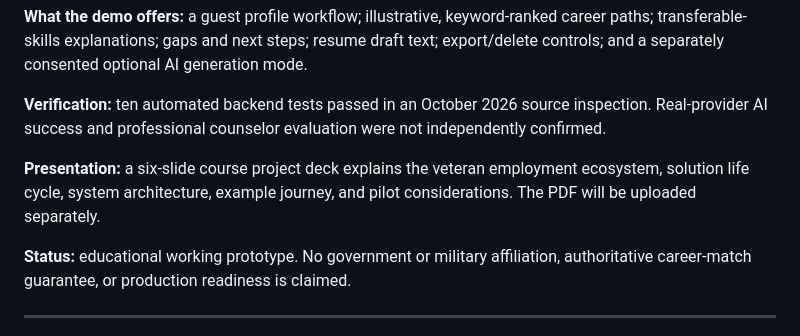
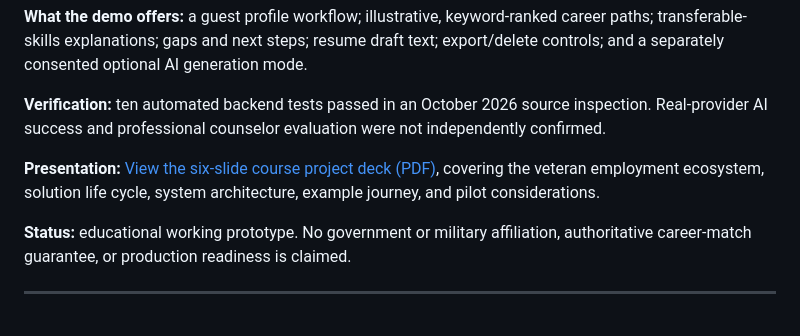
Before and after one commit to jamilhouston/veteran-pathfinder-ai, a Markdown page: README.md, the part around the change. Drawn GitHub-style.

Commit message:
Link uploaded project presentation from README

```diff
--- a/README.md
+++ b/README.md
@@ -16,7 +16,7 @@ Pathfinder is an exploratory career-planning web application built around a spec
 
 **Verification:** ten automated backend tests passed in an October 2026 source inspection. Real-provider AI success and professional counselor evaluation were not independently confirmed.
 
-**Presentation:** a six-slide course project deck explains the veteran employment ecosystem, solution life cycle, system architecture, example journey, and pilot considerations. The PDF will be uploaded separately.
+**Presentation:** [View the six-slide course project deck (PDF)](Pathfinder%20Veteran%20Transition.pdf), covering the veteran employment ecosystem, solution life cycle, system architecture, example journey, and pilot considerations.
 
 **Status:** educational working prototype. No government or military affiliation, authoritative career-match guarantee, or production readiness is claimed.
 
```
